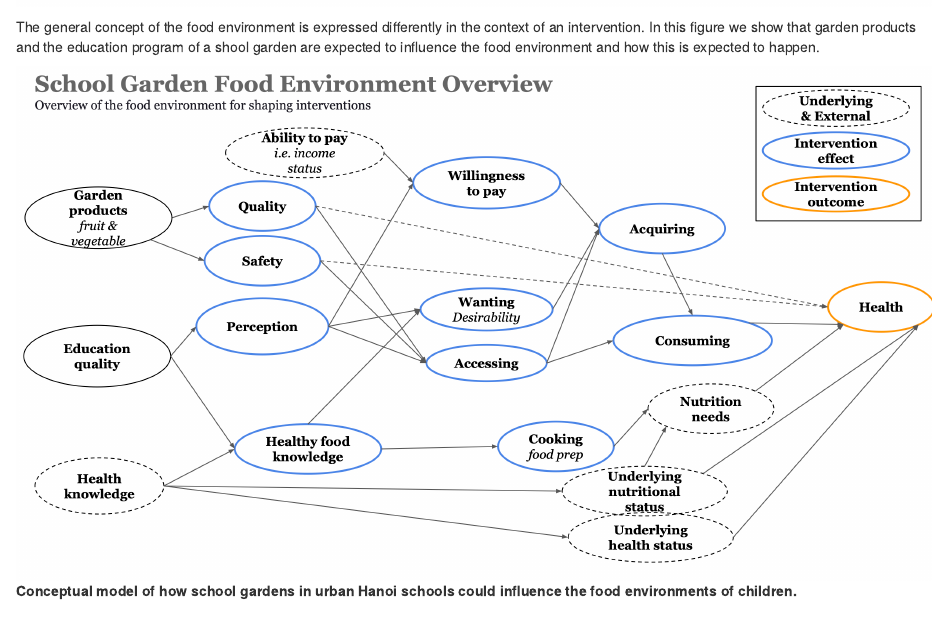
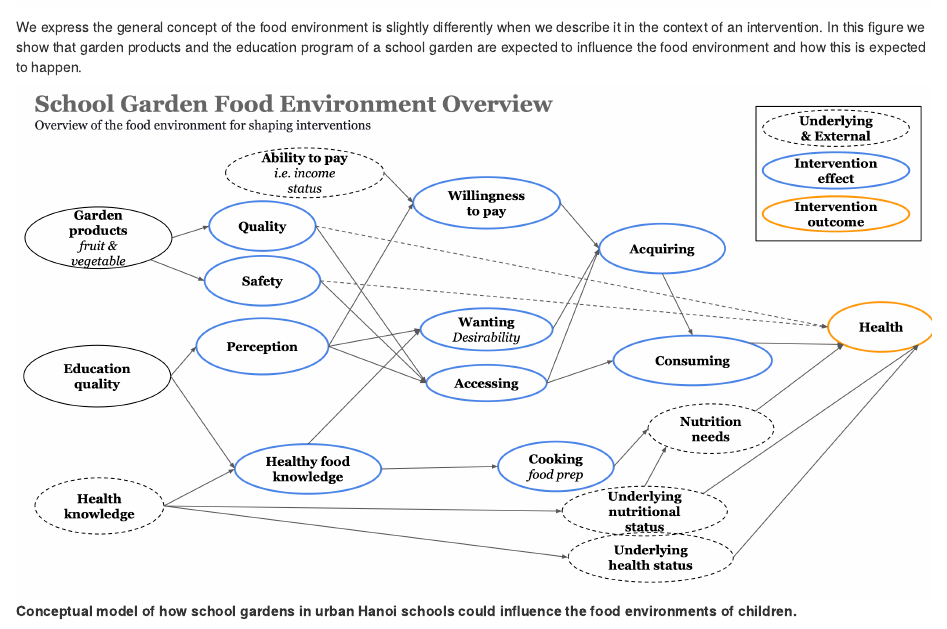
Before and after one commit to CWWhitney/nifam_codas_school_garden, an R Markdown document (Index.Rmd): the page in a window 1100 px wide, from 630 px down. Rendered offline with R 4.5, knitr and Pandoc, with nearby package versions; some code elsewhere in the file could not run offline.

Commit message:
Clarify the general concept of food environments and gardens

```diff
--- a/Index.Rmd
+++ b/Index.Rmd
@@ -14,7 +14,7 @@ Here we model an intervention to improve food environments and address malnutrit
 
 ![](figures/outline_food_env_general.png)
 
-The general concept of the food environment is expressed differently in the context of an intervention. In this figure we show that garden products and the education program of a shool garden are expected to influence the food environment and how this is expected to happen.
+We express the general concept of the food environment is slightly differently when we describe it in the context of an intervention. In this figure we show that garden products and the education program of a school garden are expected to influence the food environment and how this is expected to happen.
 
 ![](figures/outline_food_env_garden.png)
 **Conceptual model of how school gardens in urban Hanoi schools could influence the food environments of children.**
```
